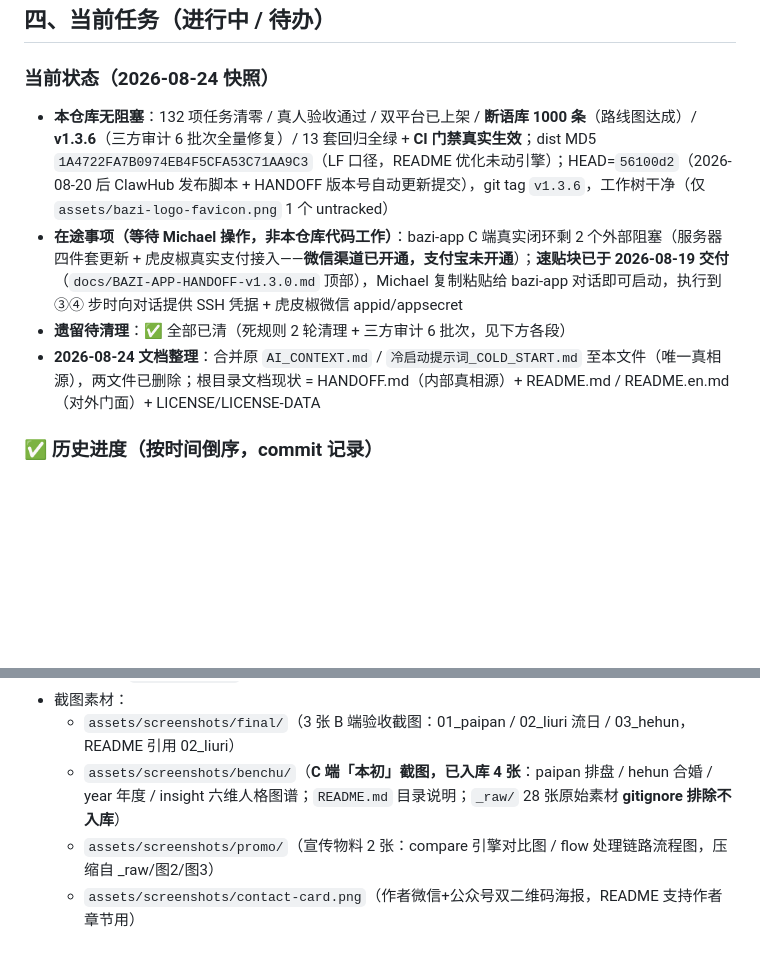
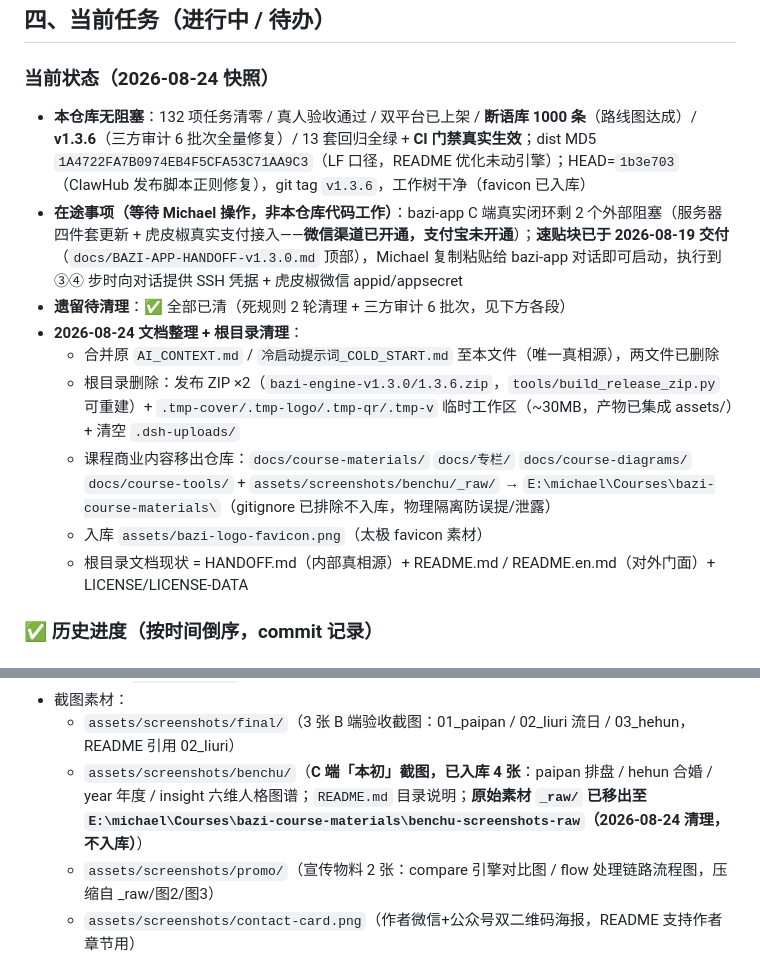
Before and after one commit to ruanxiaoer888/bazi-engine, a Markdown page: HANDOFF.md, 2 parts joined by grey strips. GitHub-like rendering; blank space fills up the shorter version.

Commit message:
chore: 项目根目录清理 + 入库 favicon  - 删除发布包 bazi-engine-v1.3.0/1.3.6.zip（build_release_zip.py 可重建）与 .tmp-cover/.tmp-logo/.tmp-qr/.tmp-v 临时工作区（~30MB，产物已集成 assets/），清空 .dsh-uploads/ - 课程商业内容移出仓库至 E:\michael\Courses\bazi-course-materials\（docs/course-materials、专栏、course-diagrams、course-tools、benchu/_raw；gitignore 已排除不入库，物理隔离） - 入库 assets/bazi-logo-favicon.png（太极 favicon 素材） - HANDOFF/benchu-README 同步更新素材说明与清理记录

```diff
--- a/HANDOFF.md
+++ b/HANDOFF.md
@@ -146,10 +146,15 @@ const dayName = BaziEngine.lunarDayName(15)                // '十五'
 ## 四、当前任务（进行中 / 待办）
 
 ### 当前状态（2026-08-24 快照）
-- **本仓库无阻塞**：132 项任务清零 / 真人验收通过 / 双平台已上架 / **断语库 1000 条**（路线图达成）/ **v1.3.6**（三方审计 6 批次全量修复）/ 13 套回归全绿 + **CI 门禁真实生效**；dist MD5 `1A4722FA7B0974EB4F5CFA53C71AA9C3`（LF 口径，README 优化未动引擎）；HEAD=`56100d2`（2026-08-20 后 ClawHub 发布脚本 + HANDOFF 版本号自动更新提交），git tag `v1.3.6`，工作树干净（仅 `assets/bazi-logo-favicon.png` 1 个 untracked）
+- **本仓库无阻塞**：132 项任务清零 / 真人验收通过 / 双平台已上架 / **断语库 1000 条**（路线图达成）/ **v1.3.6**（三方审计 6 批次全量修复）/ 13 套回归全绿 + **CI 门禁真实生效**；dist MD5 `1A4722FA7B0974EB4F5CFA53C71AA9C3`（LF 口径，README 优化未动引擎）；HEAD=`1b3e703`（ClawHub 发布脚本正则修复），git tag `v1.3.6`，工作树干净（favicon 已入库）
 - **在途事项（等待 Michael 操作，非本仓库代码工作）**：bazi-app C 端真实闭环剩 2 个外部阻塞（服务器四件套更新 + 虎皮椒真实支付接入——**微信渠道已开通，支付宝未开通**）；**速贴块已于 2026-08-19 交付**（`docs/BAZI-APP-HANDOFF-v1.3.0.md` 顶部），Michael 复制粘贴给 bazi-app 对话即可启动，执行到 ③④ 步时向对话提供 SSH 凭据 + 虎皮椒微信 appid/appsecret
 - **遗留待清理**：✅ 全部已清（死规则 2 轮清理 + 三方审计 6 批次，见下方各段）
-- **2026-08-24 文档整理**：合并原 `AI_CONTEXT.md` / `冷启动提示词_COLD_START.md` 至本文件（唯一真相源），两文件已删除；根目录文档现状 = HANDOFF.md（内部真相源）+ README.md / README.en.md（对外门面）+ LICENSE/LICENSE-DATA
+- **2026-08-24 文档整理 + 根目录清理**：
+  - 合并原 `AI_CONTEXT.md` / `冷启动提示词_COLD_START.md` 至本文件（唯一真相源），两文件已删除
+  - 根目录删除：发布 ZIP ×2（`bazi-engine-v1.3.0/1.3.6.zip`，`tools/build_release_zip.py` 可重建）+ `.tmp-cover/.tmp-logo/.tmp-qr/.tmp-v` 临时工作区（~30MB，产物已集成 assets/）+ 清空 `.dsh-uploads/`
+  - 课程商业内容移出仓库：`docs/course-materials/` `docs/专栏/` `docs/course-diagrams/` `docs/course-tools/` + `assets/screenshots/benchu/_raw/` → `E:\michael\Courses\bazi-course-materials\`（gitignore 已排除不入库，物理隔离防误提/泄露）
+  - 入库 `assets/bazi-logo-favicon.png`（太极 favicon 素材）
+  - 根目录文档现状 = HANDOFF.md（内部真相源）+ README.md / README.en.md（对外门面）+ LICENSE/LICENSE-DATA
 
 ### ✅ 历史进度（按时间倒序，commit 记录）
 
@@ -450,7 +455,7 @@ const dayName = BaziEngine.lunarDayName(15)                // '十五'
 - 历史文档：`docs/history/`（第七轮验收 / 发布物料 / 竞对分析，历史快照）
 - 截图素材：
   - `assets/screenshots/final/`（3 张 B 端验收截图：01_paipan / 02_liuri 流日 / 03_hehun，README 引用 02_liuri）
-  - `assets/screenshots/benchu/`（**C 端「本初」截图，已入库 4 张**：paipan 排盘 / hehun 合婚 / year 年度 / insight 六维人格图谱；`README.md` 目录说明；`_raw/` 28 张原始素材 **gitignore 排除不入库**）
+  - `assets/screenshots/benchu/`（**C 端「本初」截图，已入库 4 张**：paipan 排盘 / hehun 合婚 / year 年度 / insight 六维人格图谱；`README.md` 目录说明；**原始素材 `_raw/` 已移出至 `E:\michael\Courses\bazi-course-materials\benchu-screenshots-raw`（2026-08-24 清理，不入库）**）
   - `assets/screenshots/promo/`（宣传物料 2 张：compare 引擎对比图 / flow 处理链路流程图，压缩自 _raw/图2/图3）
   - `assets/screenshots/contact-card.png`（作者微信+公众号双二维码海报，README 支持作者章节用）
 - 发布平台：**SkillHub**（腾讯，已上架，「生态杀手」分类）+ **ClawHub**（已上架，[clawhub.ai/ruanxiaoer888/skills/baizi-engine](https://clawhub.ai/ruanxiaoer888/skills/baizi-engine)，官方安装 `openclaw skills install @ruanxiaoer888/baizi-engine`；旧命令 `npx clawhub@latest install bazi-engine` 仍可用）+ **GitHub**（开源仓库）
```
Also changed, not shown: assets/bazi-logo-favicon.png (added), 1 other file.
